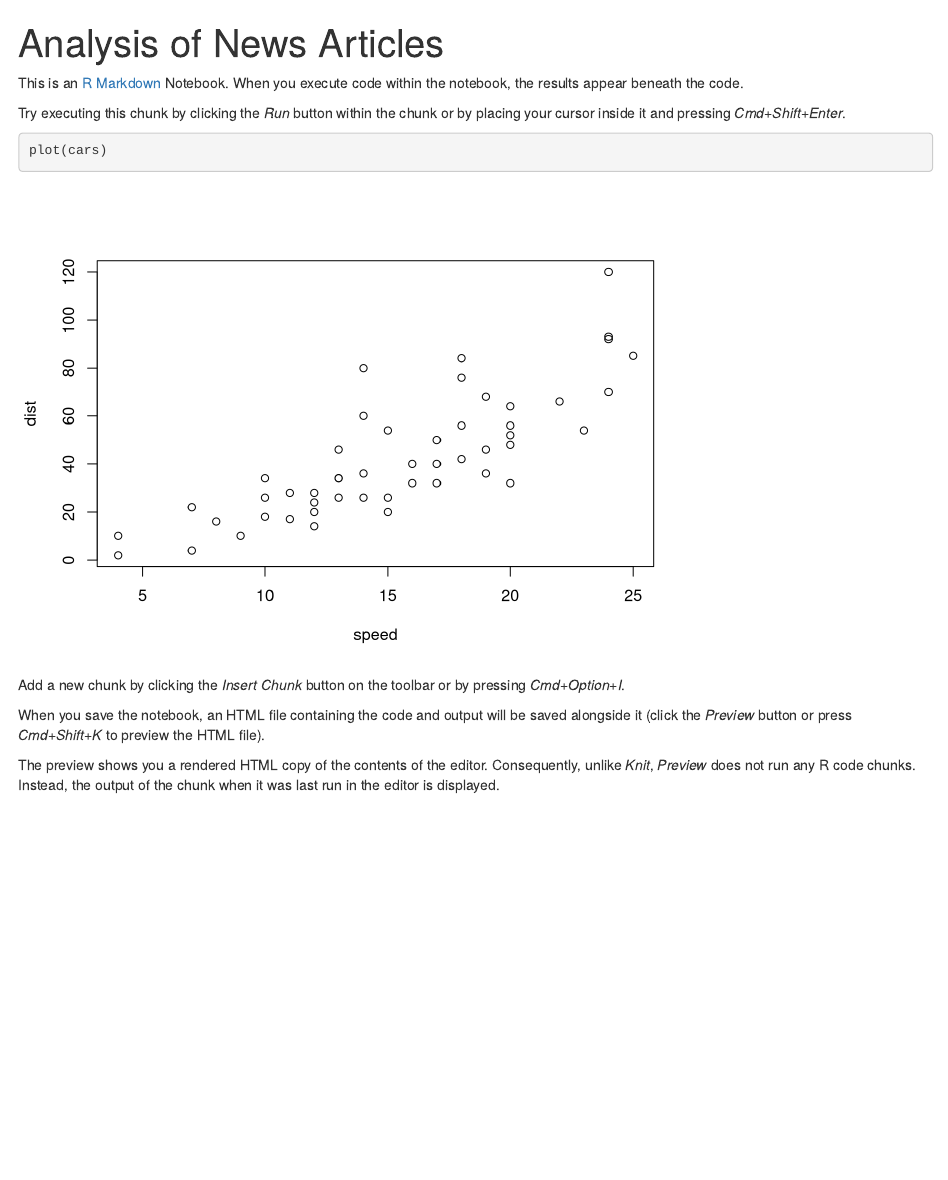
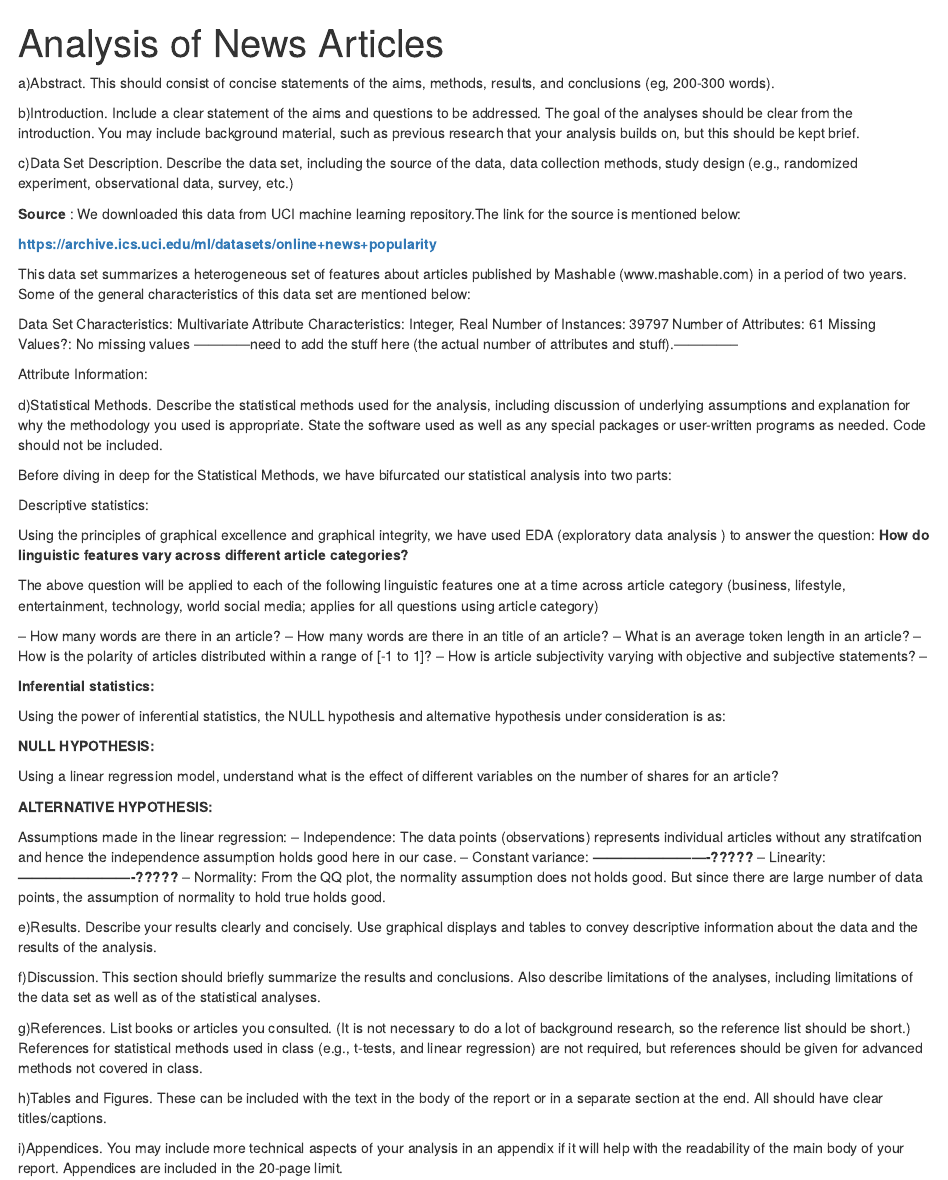
Before and after one commit to kafreeman22/news-popularity-project, an R Markdown document (Project Report.Rmd): the page in a window 1100 px wide, from its top. Rendered offline with R 4.5, knitr and Pandoc, with nearby package versions; both versions are drawn in the output format of the newer one.

Commit message:
First version of the fdocument

````diff
--- a/Project Report.Rmd
+++ b/Project Report.Rmd
@@ -1,26 +1,103 @@
 ---
 title: "Analysis of News Articles"
-author: ""
+author: " "
 date: ""
 output:
+  html_notebook: default
   pdf_document:
     latex_engine: xelatex
-  html_notebook: default
 mainfont: Helvetica
 monofont: Monaco
 ---
 
+a)Abstract. This should consist of concise statements of the aims, methods, results,
+and conclusions (eg, 200-300 words).
 
-This is an [R Markdown](http://rmarkdown.rstudio.com) Notebook. When you execute code within the notebook, the results appear beneath the code.
 
-Try executing this chunk by clicking the *Run* button within the chunk or by placing your cursor inside it and pressing *Cmd+Shift+Enter*.
+b)Introduction. Include a clear statement of the aims and questions to be addressed.
+The goal of the analyses should be clear from the introduction. You may include
+background material, such as previous research that your analysis builds on, but this
+should be kept brief.
 
-```{r}
-plot(cars)
-```
+c)Data Set Description. Describe the data set, including the source of the data, data
+collection methods, study design (e.g., randomized experiment, observational data,
+survey, etc.)
 
-Add a new chunk by clicking the *Insert Chunk* button on the toolbar or by pressing *Cmd+Option+I*.
+**Source** :
+We downloaded this data from UCI machine learning repository.The link for the source is mentioned below:
 
-When you save the notebook, an HTML file containing the code and output will be saved alongside it (click the *Preview* button or press *Cmd+Shift+K* to preview the HTML file).
+**https://archive.ics.uci.edu/ml/datasets/online+news+popularity**
 
-The preview shows you a rendered HTML copy of the contents of the editor. Consequently, unlike *Knit*, *Preview* does not run any R code chunks. Instead, the output of the chunk when it was last run in the editor is displayed.
+This data set summarizes a heterogeneous set of features about articles published by Mashable (www.mashable.com)  in a period of two years. Some of the general characteristics of this data set are mentioned below:
+
+Data Set Characteristics: Multivariate
+Attribute Characteristics: Integer, Real
+Number of Instances: 39797
+Number of Attributes: 61
+Missing Values?: No missing values
+------------need to add the stuff here (the actual number of attributes and stuff).--------------
+
+Attribute Information:
+
+
+d)Statistical Methods. Describe the statistical methods used for the analysis,
+including discussion of underlying assumptions and explanation for why the
+methodology you used is appropriate. State the software used as well as any special
+packages or user-written programs as needed. Code should not be included.
+
+Before diving in deep for the Statistical Methods, we have bifurcated our statistical analysis into two parts:
+
+Descriptive statistics:
+
+Using the principles of graphical excellence and graphical integrity, we have used EDA (exploratory data analysis ) to answer the question:
+**How do linguistic features vary across different article categories?**
+
+The above question will be applied to each of the following linguistic features one at a time across article category (business, lifestyle, entertainment, technology, world social media; applies for all questions using article category)
+
+-- How many words are there in an article?
+-- How many words are there in an title of an article?
+-- What is an average token length in an article?
+-- How is the polarity of articles distributed within a range of [-1 to 1]?
+-- How is article subjectivity varying with objective and subjective statements?
+--
+
+**Inferential statistics:**
+
+Using the power of inferential statistics, the NULL hypothesis and alternative hypothesis under consideration is as:
+
+**NULL HYPOTHESIS:**
+
+Using a linear regression model, understand what is the effect of different variables on the number of shares for an article?
+
+**ALTERNATIVE HYPOTHESIS:**
+
+
+Assumptions made in the linear regression:
+-- Independence: The data points (observations) represents individual articles without any stratifcation and hence the independence assumption holds good here in our case.
+-- Constant variance: **-------------------------?????**
+-- Linearity: **-------------------------?????**
+-- Normality: From the QQ plot, the normality assumption does not holds good. But since there are large number of data points, the assumption of normality to hold true holds good.
+
+
+e)Results. Describe your results clearly and concisely. Use graphical displays and
+tables to convey descriptive information about the data and the results of the
+analysis.
+
+
+f)Discussion. This section should briefly summarize the results and conclusions. Also
+describe limitations of the analyses, including limitations of the data set as well as
+of the statistical analyses.
+
+
+g)References. List books or articles you consulted. (It is not necessary to do a lot of
+background research, so the reference list should be short.) References for statistical
+methods used in class (e.g., t-tests, and linear regression) are not required, but
+references should be given for advanced methods not covered in class.
+
+h)Tables and Figures. These can be included with the text in the body of the report
+or in a separate section at the end. All should have clear titles/captions.
+
+
+i)Appendices. You may include more technical aspects of your analysis in an
+appendix if it will help with the readability of the main body of your report.
+Appendices are included in the 20-page limit.
````
Also changed, not shown: Project Report.nb.html, Project-Report.tex (added), 2 other files.
